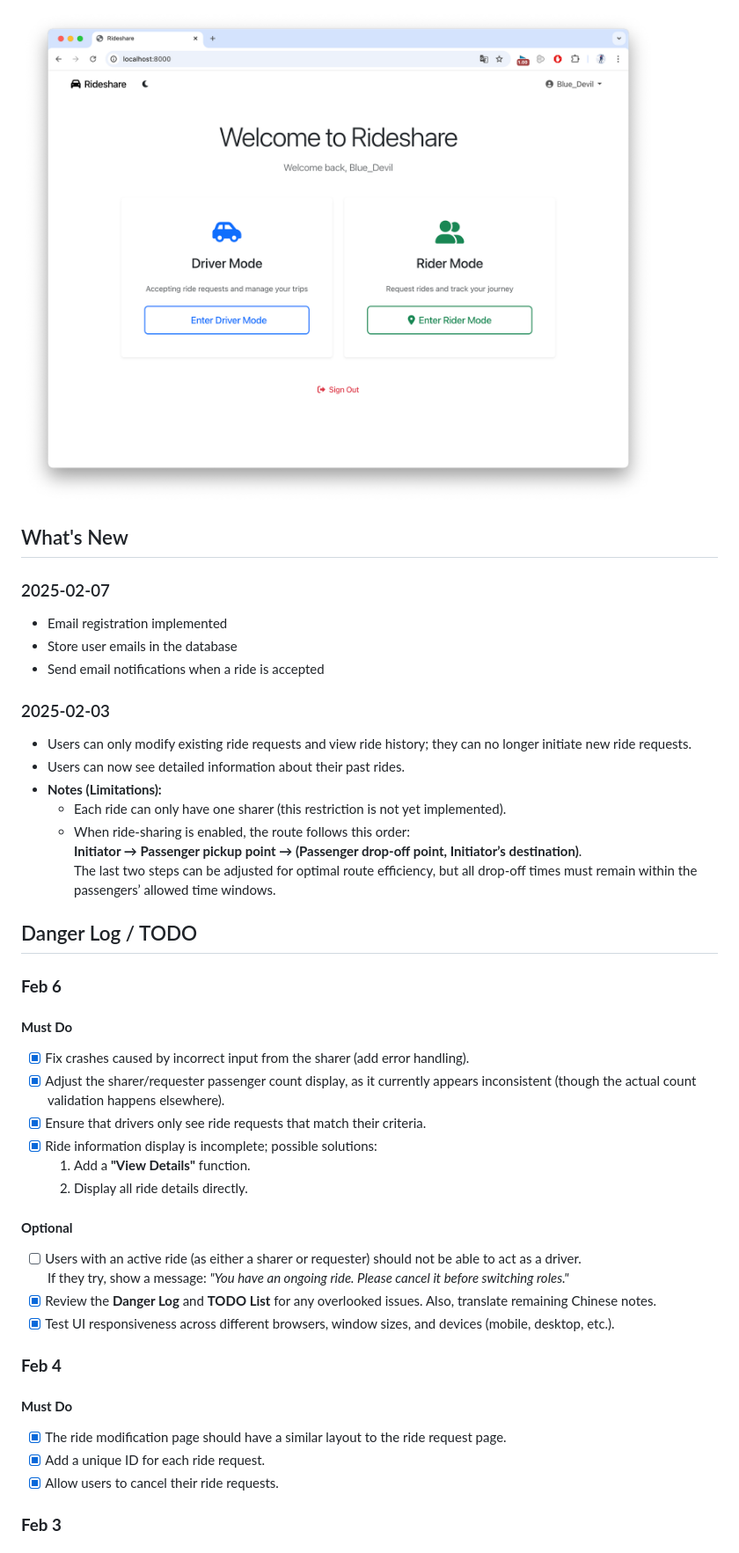
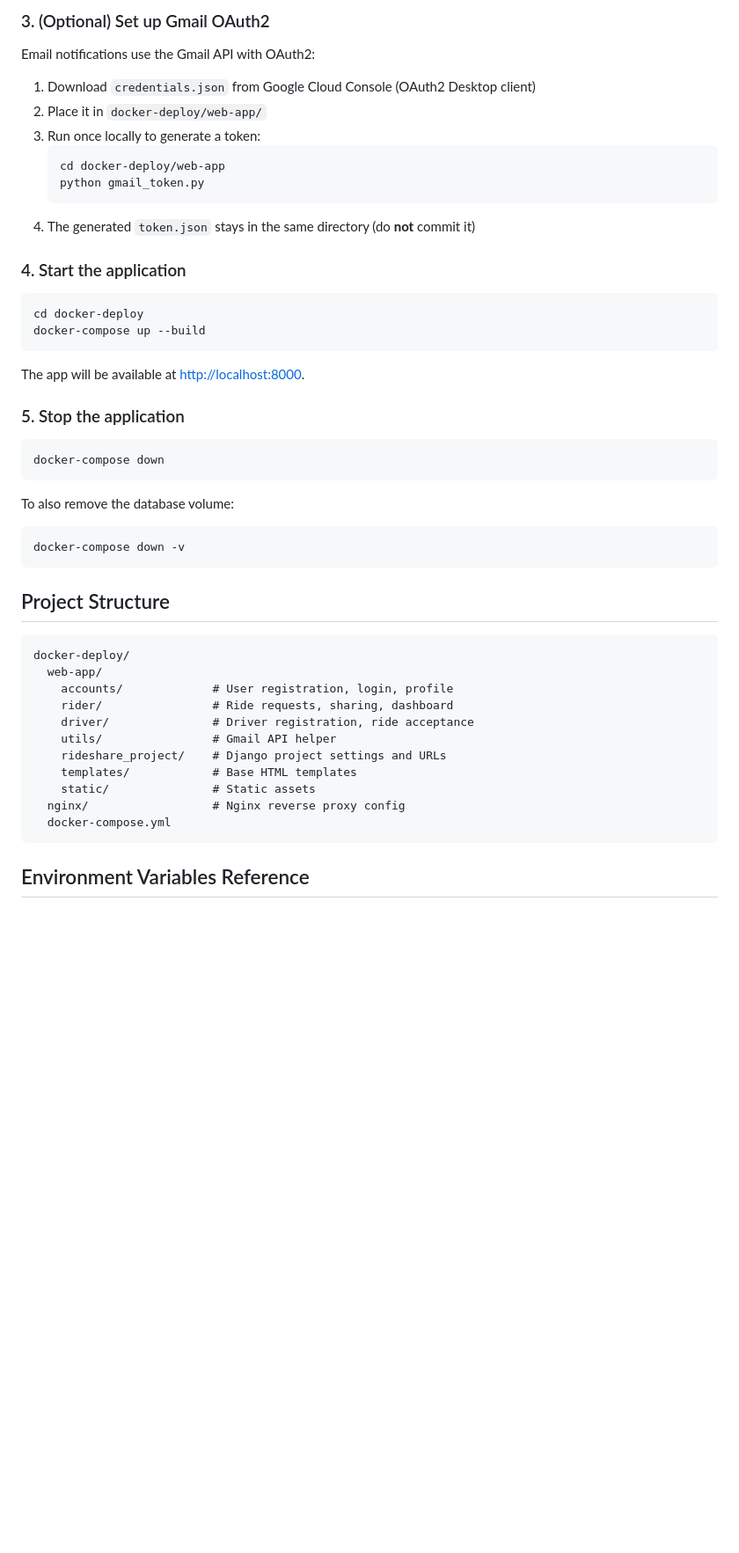
Before and after one commit to shenxingy/ride-sharing-service-webapp, a Markdown page: README.md, the part around one of its changes. Shown at 88% size. Drawn GitHub-style; blank space fills up the shorter version.

Commit message:
docs: replace dev-log README with proper setup and usage guide

````diff
--- a/README.md
+++ b/README.md
@@ -16,48 +59,53 @@ The token.json and credentials.json are also used for sending email notification
 
-![alt text](Homepage.png)
+### 3. (Optional) Set up Gmail OAuth2
 
-## What's New
+Email notifications use the Gmail API with OAuth2:
 
+1. Download `credentials.json` from Google Cloud Console (OAuth2 Desktop client)
+2. Place it in `docker-deploy/web-app/`
+3. Run once locally to generate a token:
+   ```bash
+   cd docker-deploy/web-app
+   python gmail_token.py
+   ```
+4. The generated `token.json` stays in the same directory (do **not** commit it)
 
+### 4. Start the application
 
-### 2025-02-07
-- Email registration implemented
-- Store user emails in the database
-- Send email notifications when a ride is accepted
+```bash
+cd docker-deploy
+docker-compose up --build
+```
 
-### 2025-02-03
-- Users can only modify existing ride requests and view ride history; they can no longer initiate new ride requests.
-- Users can now see detailed information about their past rides.
-- **Notes (Limitations):**
-  - Each ride can only have one sharer (this restriction is not yet implemented).
-  - When ride-sharing is enabled, the route follows this order:
-    **Initiator → Passenger pickup point → (Passenger drop-off point, Initiator’s destination)**.
-    The last two steps can be adjusted for optimal route efficiency, but all drop-off times must remain within the passengers’ allowed time windows.
+The app will be available at [http://localhost:8000](http://localhost:8000).
 
-## Danger Log / TODO
+### 5. Stop the application
 
-### **Feb 6**
+```bash
+docker-compose down
+```
 
-#### **Must Do**
-- [X] Fix crashes caused by incorrect input from the sharer (add error handling).
-- [X] Adjust the sharer/requester passenger count display, as it currently appears inconsistent (though the actual count validation happens elsewhere).
-- [X] Ensure that drivers only see ride requests that match their criteria.
-- [X] Ride information display is incomplete; possible solutions:
-  1. Add a **"View Details"** function.
-  2. Display all ride details directly.
+To also remove the database volume:
 
-#### **Optional**
-- [ ] Users with an active ride (as either a sharer or requester) should not be able to act as a driver.
-      If they try, show a message: *"You have an ongoing ride. Please cancel it before switching roles."*
-- [X] Review the **Danger Log** and **TODO List** for any overlooked issues. Also, translate remaining Chinese notes.
-- [X] Test UI responsiveness across different browsers, window sizes, and devices (mobile, desktop, etc.).
+```bash
+docker-compose down -v
+```
 
-### **Feb 4**
+## Project Structure
 
-#### **Must Do**
-- [X] The ride modification page should have a similar layout to the ride request page.
-- [X] Add a unique ID for each ride request.
-- [X] Allow users to cancel their ride requests.
+```
+docker-deploy/
+  web-app/
+    accounts/             # User registration, login, profile
+    rider/                # Ride requests, sharing, dashboard
+    driver/               # Driver registration, ride acceptance
+    utils/                # Gmail API helper
+    rideshare_project/    # Django project settings and URLs
+    templates/            # Base HTML templates
+    static/               # Static assets
+  nginx/                  # Nginx reverse proxy config
+  docker-compose.yml
+```
 
-### **Feb 3**
+## Environment Variables Reference
 
````
Also changed, not shown: other parts of README.md (+66 -39 lines).
